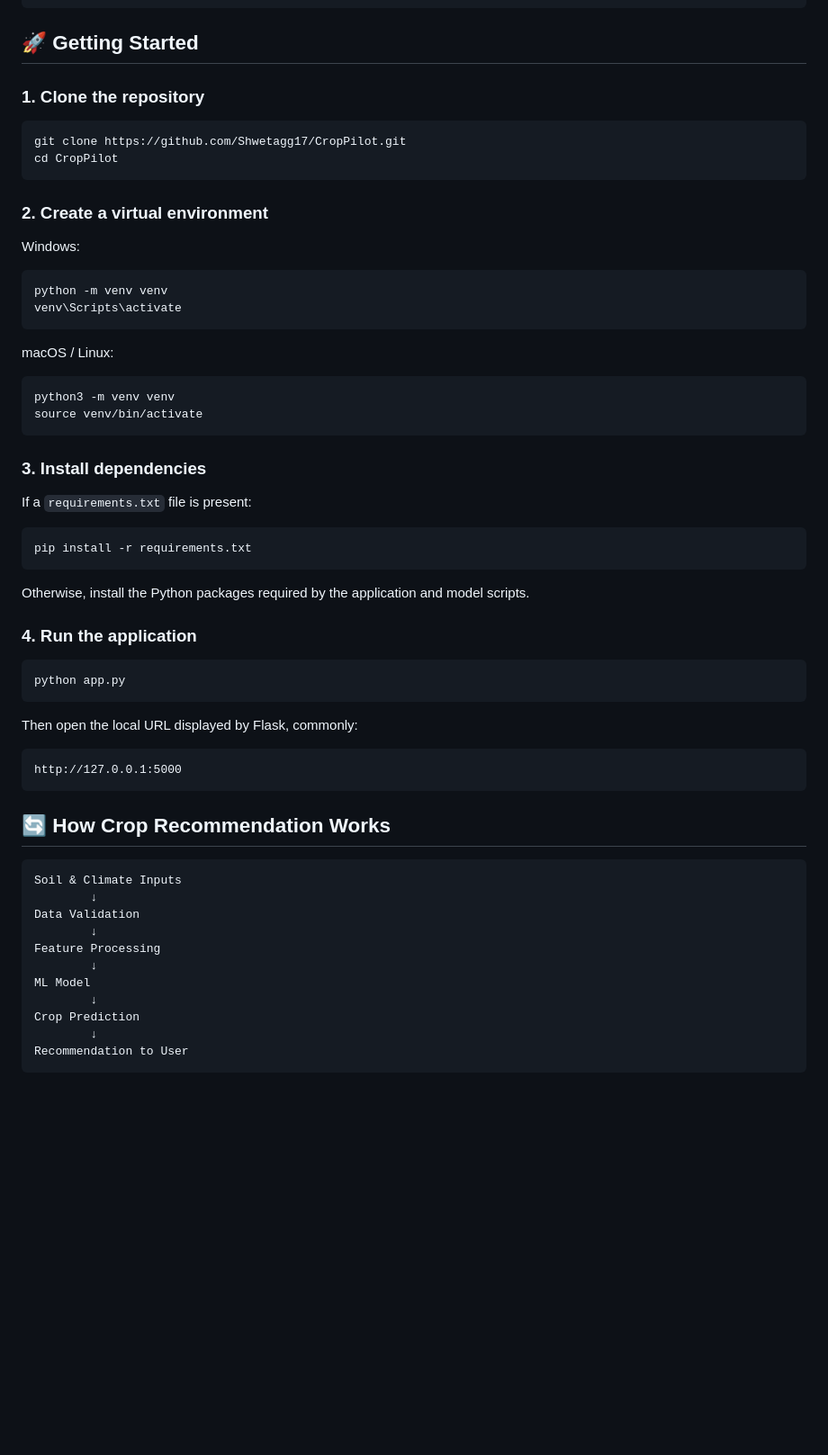
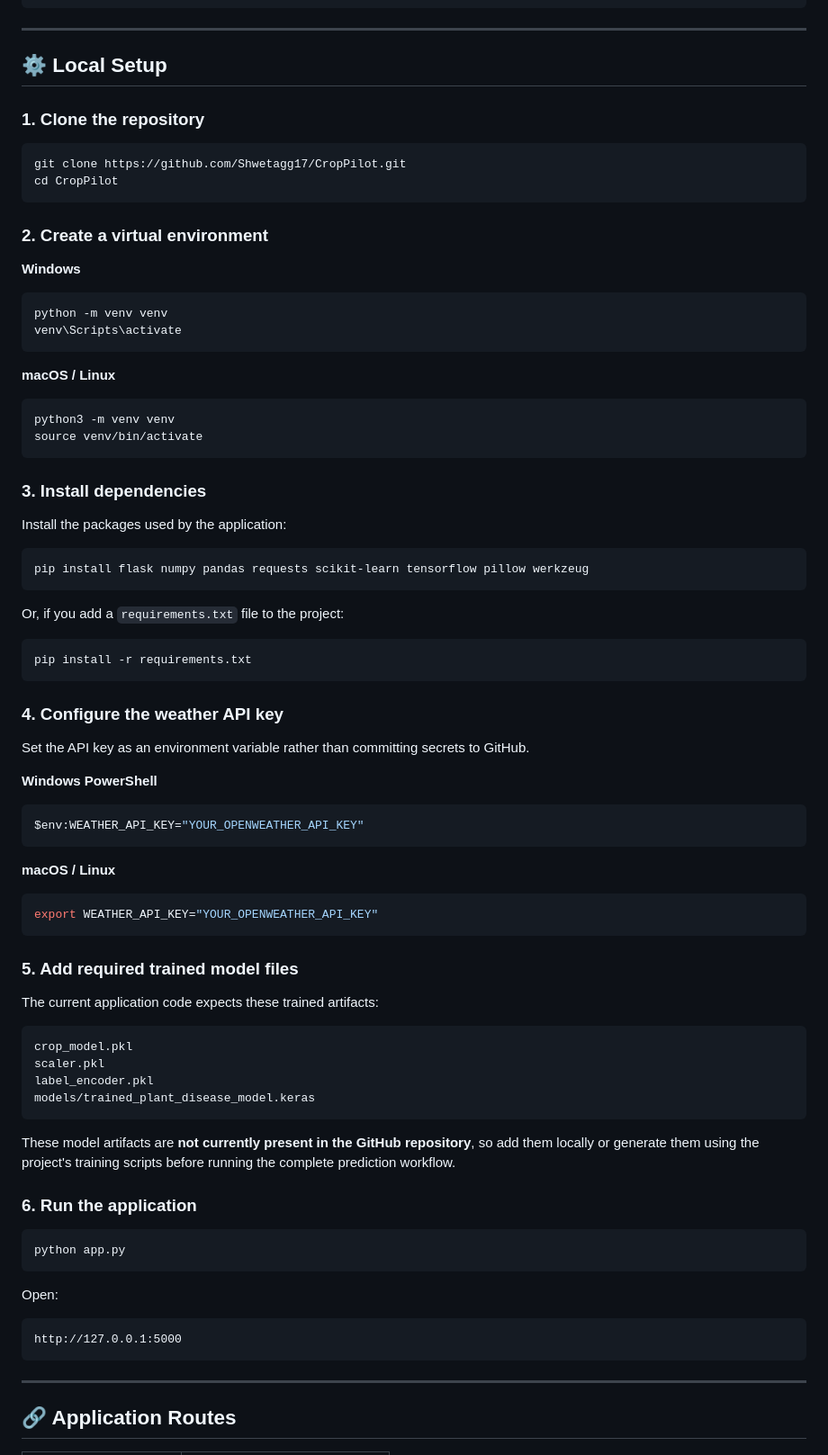
Before and after one commit to Shwetagg17/CropPilot, a Markdown page: README.md, the part around one of its changes. Shown at 90% size. Rendered like a GitHub page; blank space fills up the shorter version.

````diff
--- a/README.md
+++ b/README.md
@@ -93,7 +148,9 @@ CropPilot/
 └── README.md
 ```
 
-## 🚀 Getting Started
+---
+
+## ⚙️ Local Setup
 
 ### 1. Clone the repository
 
@@ -104,14 +161,14 @@ cd CropPilot
 
 ### 2. Create a virtual environment
 
-Windows:
+**Windows**
 
-```bash
+```powershell
 python -m venv venv
 venv\Scripts\activate
 ```
 
-macOS / Linux:
+**macOS / Linux**
 
 ```bash
 python3 -m venv venv
@@ -120,39 +177,60 @@ source venv/bin/activate
 
 ### 3. Install dependencies
 
-If a `requirements.txt` file is present:
+Install the packages used by the application:
+
+```bash
+pip install flask numpy pandas requests scikit-learn tensorflow pillow werkzeug
+```
+
+Or, if you add a `requirements.txt` file to the project:
 
 ```bash
 pip install -r requirements.txt
 ```
 
-Otherwise, install the Python packages required by the application and model scripts.
+### 4. Configure the weather API key
 
-### 4. Run the application
+Set the API key as an environment variable rather than committing secrets to GitHub.
+
+**Windows PowerShell**
+
+```powershell
+$env:WEATHER_API_KEY="YOUR_OPENWEATHER_API_KEY"
+```
+
+**macOS / Linux**
+
+```bash
+export WEATHER_API_KEY="YOUR_OPENWEATHER_API_KEY"
+```
+
+### 5. Add required trained model files
+
+The current application code expects these trained artifacts:
+
+```text
+crop_model.pkl
+scaler.pkl
+label_encoder.pkl
+models/trained_plant_disease_model.keras
+```
+
+These model artifacts are **not currently present in the GitHub repository**, so add them locally or generate them using the project's training scripts before running the complete prediction workflow.
+
+### 6. Run the application
 
 ```bash
 python app.py
 ```
 
-Then open the local URL displayed by Flask, commonly:
+Open:
 
 ```text
 http://127.0.0.1:5000
 ```
 
-## 🔄 How Crop Recommendation Works
+---
 
-```text
-Soil & Climate Inputs
-        ↓
-Data Validation
-        ↓
-Feature Processing
-        ↓
-ML Model
-        ↓
-Crop Prediction
-        ↓
-Recommendation to User
-```
+## 🔗 Application Routes
 
````
Also changed, not shown: other parts of README.md (+154 -62 lines).
